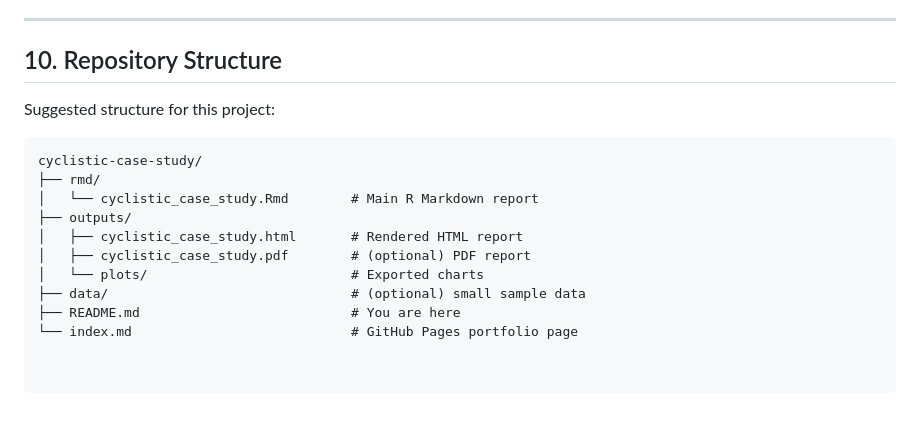
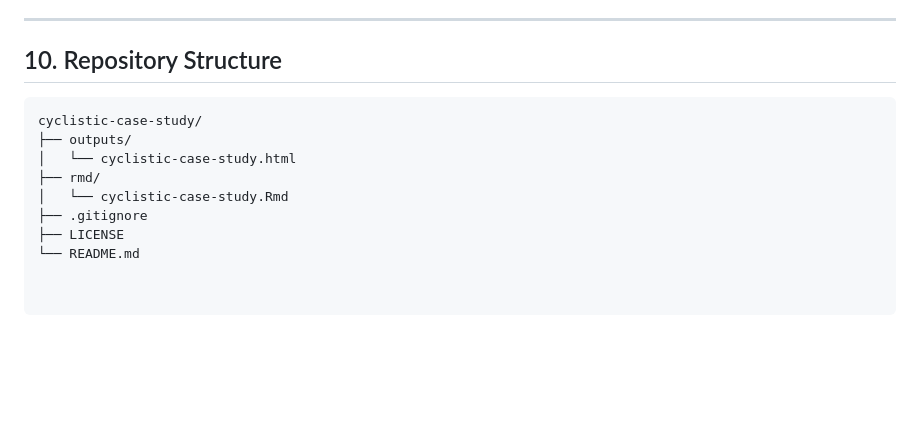
Before and after one commit to smyh1989/cyclistic-case-study, a Markdown page: README.md, the part around the change. Rendered like a GitHub page; blank space fills up the shorter version.

````diff
--- a/README.md
+++ b/README.md
@@ -178,16 +178,12 @@ Based on the analysis, Cyclistic can consider the following strategies to conver
 
 ## 10. Repository Structure
 
-Suggested structure for this project:
-
 ```text
 cyclistic-case-study/
+├── outputs/
+│   └── cyclistic-case-study.html
 ├── rmd/
-│   └── cyclistic_case_study.Rmd        # Main R Markdown report
-├── outputs/
-│   ├── cyclistic_case_study.html       # Rendered HTML report
-│   ├── cyclistic_case_study.pdf        # (optional) PDF report
-│   └── plots/                          # Exported charts
-├── data/                               # (optional) small sample data
-├── README.md                           # You are here
-└── index.md                            # GitHub Pages portfolio page
+│   └── cyclistic-case-study.Rmd
+├── .gitignore
+├── LICENSE
+└── README.md
````
